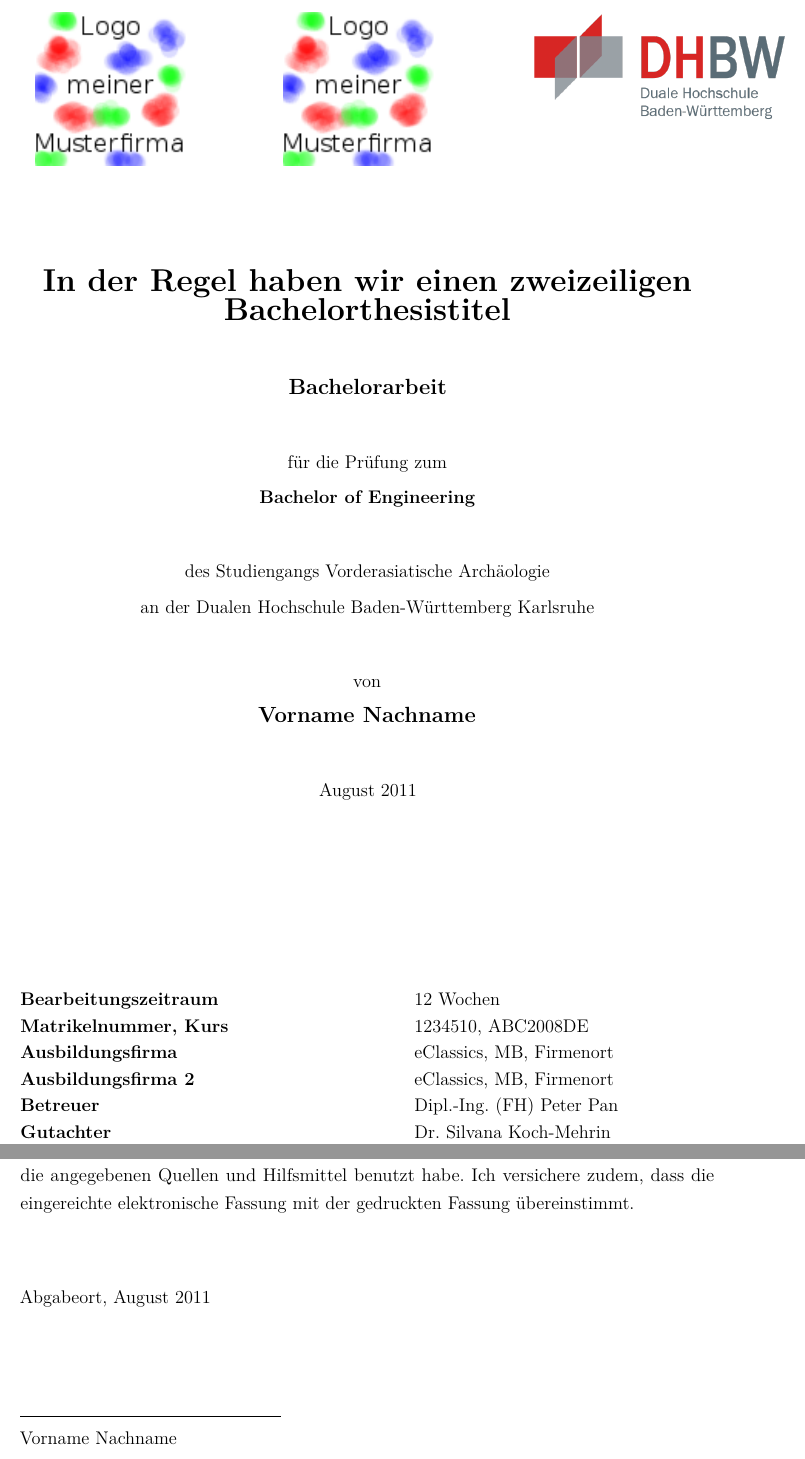
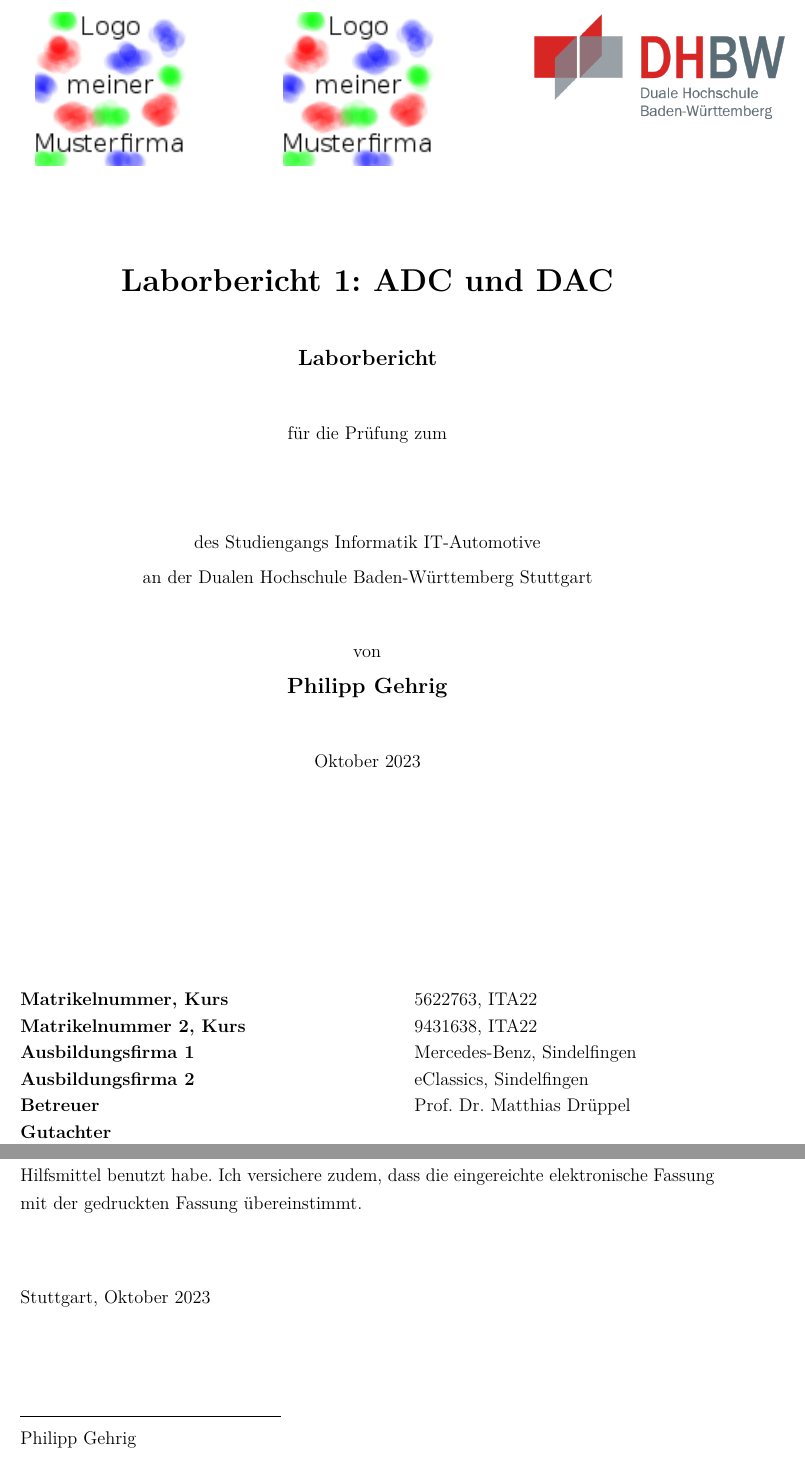
Before and after one commit to philippgehrig/Messdatenerfassung, a LaTeX document (Labor1/dokumentation.tex, which reads Labor1/ads/deckblatt.tex, Labor1/ads/einstellungen_liste.tex, Labor1/einstellungen.tex): two parts of pages 1 and 3 of 16, joined at a grey line, cut at the place of the change. Compiled offline with pdfLaTeX.

Commit message:
update deckblatt

```diff
--- a/Labor1/ads/deckblatt.tex
+++ b/Labor1/ads/deckblatt.tex
@@ -22,8 +22,8 @@
 	\begin{spacing}{1.2}
 	\begin{tabbing}
 		mmmmmmmmmmmmmmmmmmmmmmmmmm             \= \kill
-		\textbf{\langdbbearbeitungszeit}       \>  \zeitraum\\
 		\textbf{\langdbmatriknr, \langdbkurs}  \>  \matrikelnr, \kurs\\
+		\textbf{\langdbmatriknrzwei, \langdbkurs}       \>  \matrikelnrzwei, \kurs\\
 		\textbf{\langdbfirma}                  \>  \firma, \firmenort\\
 		\textbf{\langdbfirmazwei}                  \>  \firmazwei, \firmenort\\
 		\textbf{\langdbbetreuer}               \>  \betreuer\\
--- a/Labor1/ads/einstellungen_liste.tex
+++ b/Labor1/ads/einstellungen_liste.tex
@@ -1,10 +1,12 @@
 \einstellung{matrikelnr}
+\einstellung{matrikelnrzwei}
 \einstellung{titel}
 \einstellung{kurs}
 \einstellung{datumAbgabe}
 \einstellung{firma}
 \einstellung{firmazwei}
 \einstellung{firmenort}
+\einstellung{firmenortzwei}
 \einstellung{abgabeort}
 \einstellung{abschluss}
 \einstellung{studiengang}
@@ -14,6 +16,7 @@
 \einstellung{zeitraum}
 \einstellung{arbeit}
 \einstellung{autor}
+\einstellung{autorzwei}
 \einstellung{sprache}
 \einstellung{schriftart}
 \einstellung{seitenrand}
--- a/Labor1/einstellungen.tex
+++ b/Labor1/einstellungen.tex
@@ -21,22 +21,25 @@
 %% Die meisten der folgenden Daten werden auf dem
 %% Deckblatt angezeigt, einige auch im weiteren Verlauf
 %% des Dokuments.
-\setzematrikelnr{1234510}
-\setzekurs{ABC2008DE}
-\setzetitel{In der Regel haben wir einen zweizeiligen Bachelorthesistitel}
-\setzedatumAbgabe{August 2011}
-\setzefirma{eClassics, MB}
-\setzefirmazwei{eClassics, MB}
-\setzefirmenort{Firmenort}
-\setzeabgabeort{Abgabeort}
-\setzeabschluss{Bachelor of Engineering}
-\setzestudiengang{Vorderasiatische Archäologie}
-\setzedhbw{Karlsruhe}
-\setzebetreuer{Dipl.-Ing.~(FH) Peter Pan}
-\setzegutachter{Dr.\ Silvana Koch-Mehrin}
-\setzezeitraum{12 Wochen}
-\setzearbeit{Bachelorarbeit}
-\setzeautor{Vorname Nachname}
+\setzematrikelnr{5622763}
+\setzematrikelnrzwei{9431638}
+\setzekurs{ITA22}
+\setzetitel{Laborbericht 1: ADC und DAC}
+\setzedatumAbgabe{Oktober 2023}
+\setzefirma{Mercedes-Benz}
+\setzefirmazwei{eClassics}
+\setzefirmenort{Sindelfingen}
+\setzefirmenortzwei{Bielefeld}
+\setzeabgabeort{Stuttgart}
+\setzeabschluss{}
+\setzestudiengang{Informatik IT-Automotive}
+\setzedhbw{Stuttgart}
+\setzebetreuer{Prof. Dr. Matthias Drüppel}
+\setzegutachter{}
+\setzezeitraum{2 Wochen}
+\setzearbeit{Laborbericht}
+\setzeautor{Philipp Gehrig}
+\setzeautorzwei{Dinar Karchevskii}
 %%%%%%%%%%%%%%%%%%%%%%%%%%%%%%%%%%%%%%%%%%%%%%%%%%%%%%%%%%%%%%%%%%%%%%%%%%%%%%%%
 
 %%%%%%%%%%%%%%%%%%%%%%%%%%%% Literaturverzeichnis %%%%%%%%%%%%%%%%%%%%%%%%%%%%%%
--- a/Labor1/lang/de.tex
+++ b/Labor1/lang/de.tex
@@ -3,6 +3,7 @@
 \setzelangstudiengang{Studiengangs}
 \setzelanganderdh{an der Dualen Hochschule Baden-Württemberg}
 \setzelangvon{von}
-\setzelangdbbearbeitungszeit{Bearbeitungszeitraum}
+% \setzelangdbbearbeitungszeit{Bearbeitungszeitraum}
 \setzelangdbmatriknr{Matrikelnummer}
+\setzelangdbmatriknrzwei{Matrikelnummer 2}
 \setzelangdbkurs{Kurs}
--- a/Labor1/lang/strings.tex
+++ b/Labor1/lang/strings.tex
@@ -12,6 +12,7 @@
 \langstr{von}
 \langstr{dbbearbeitungszeit}
 \langstr{dbmatriknr}
+\langstr{dbmatriknrzwei}
 \langstr{dbkurs}
 \langstr{dbfirma}
 \langstr{dbfirmazwei}
```
Also changed, not shown: Labor1/dokumentation.pdf, Labor1/output/dokumentation.pdf, Labor1/lang/de.tex (2 more changed lines).
